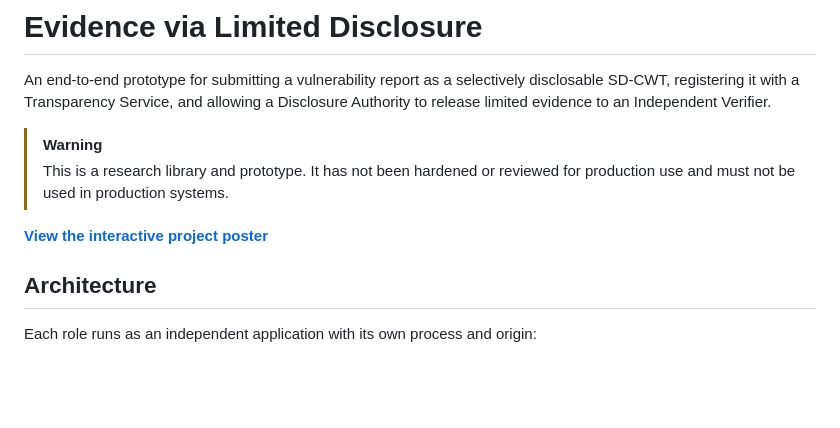
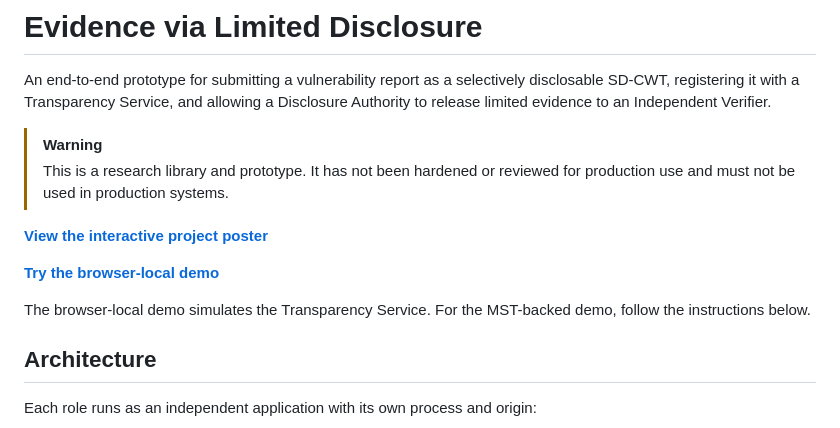
Before and after one commit to elkanatovey/selective-disclosure-app, a Markdown page: README.md, the part around the change. Drawn GitHub-style; blank space fills up the shorter version.

Commit message:
docs: link browser-local demo

```diff
--- a/README.md
+++ b/README.md
@@ -9,6 +9,11 @@ Disclosure Authority to release limited evidence to an Independent Verifier.
 > reviewed for production use and must not be used in production systems.
 
 **[View the interactive project poster](https://elkanatovey.github.io/selective-disclosure-poster/)**
+
+**[Try the browser-local demo](https://elkanatovey.github.io/selective-disclosure-app/browser-demo/)**
+
+The browser-local demo simulates the Transparency Service. For the MST-backed
+demo, follow the instructions below.
 
 ## Architecture
 
```
